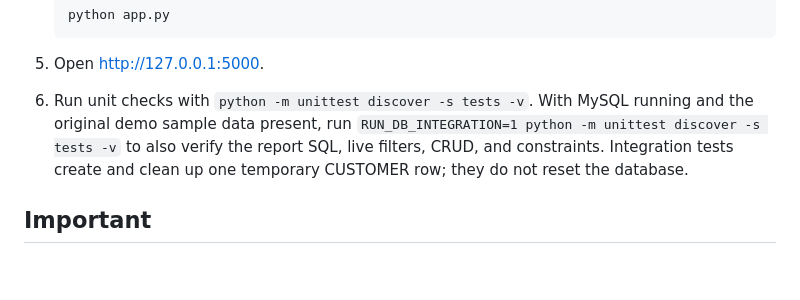
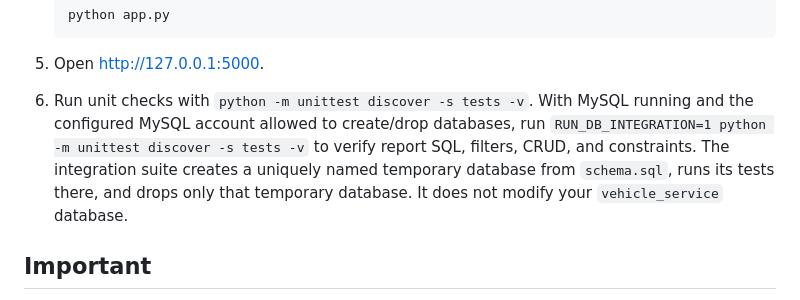
Before and after one commit to SourishHere/dbms---workbench, a Markdown page: README.md, the part around the change. Drawn GitHub-style; blank space fills up the shorter version.

Commit message:
Document isolated integration test database

````diff
--- a/README.md
+++ b/README.md
@@ -38,7 +38,7 @@ This is the MySQL Workbench / MySQL Server port of the original Flask DBMS proje
    ```
 
 5. Open http://127.0.0.1:5000.
-6. Run unit checks with `python -m unittest discover -s tests -v`. With MySQL running and the original demo sample data present, run `RUN_DB_INTEGRATION=1 python -m unittest discover -s tests -v` to also verify the report SQL, live filters, CRUD, and constraints. Integration tests create and clean up one temporary CUSTOMER row; they do not reset the database.
+6. Run unit checks with `python -m unittest discover -s tests -v`. With MySQL running and the configured MySQL account allowed to create/drop databases, run `RUN_DB_INTEGRATION=1 python -m unittest discover -s tests -v` to verify report SQL, filters, CRUD, and constraints. The integration suite creates a uniquely named temporary database from `schema.sql`, runs its tests there, and drops only that temporary database. It does not modify your `vehicle_service` database.
 
 ## Important
 - The website connects to MySQL Server. MySQL Workbench is the client used to inspect that same database.
````
